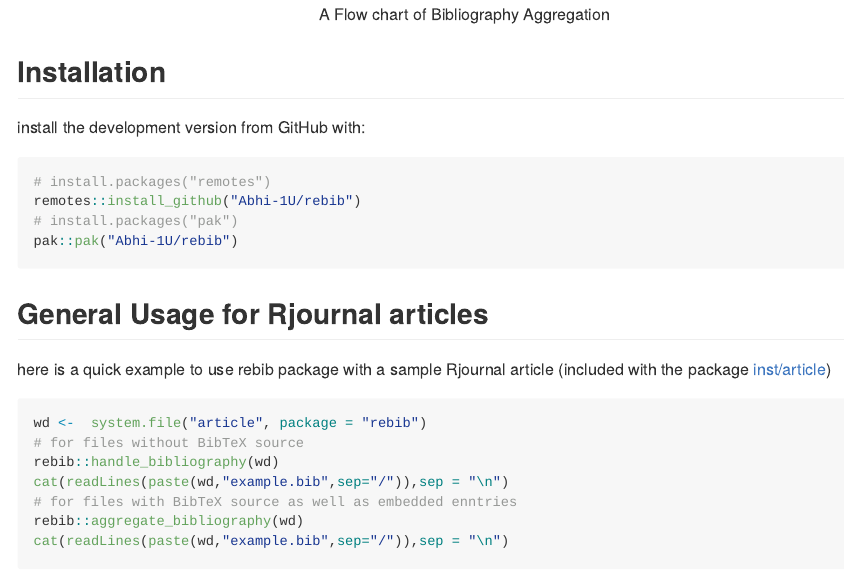
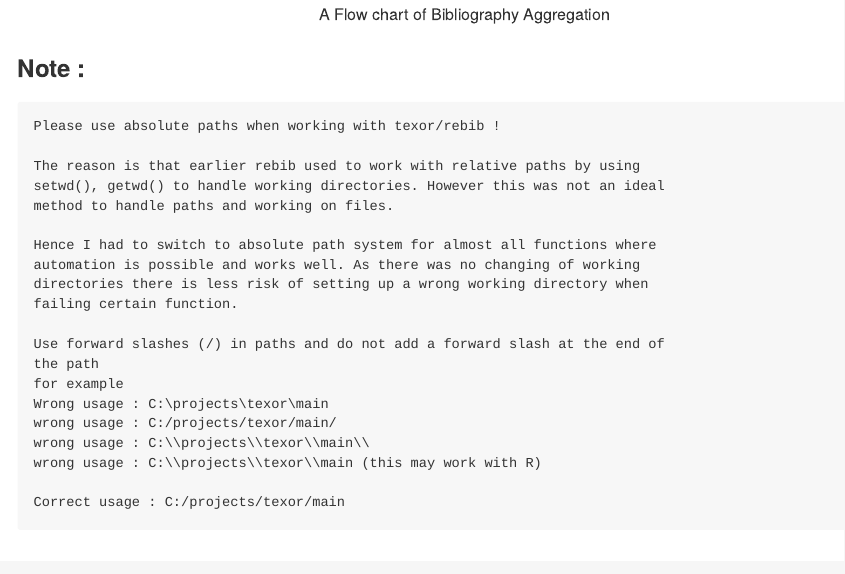
Before and after one commit to Abhi-1U/rebib, an R Markdown document (readme.Rmd): the page in a window 1100 px wide, from 660 px down. Rendered offline with R 4.5, knitr and Pandoc, with nearby package versions; badge pictures from the web are left out.

Commit message:
added notes about absolute path usage

````diff
--- a/readme.Rmd
+++ b/readme.Rmd
@@ -50,6 +50,32 @@ This FlowChart Describes the Aggregation Feature:
 
 ```{r bib_agg,fig.alt="A Flow chart of Bibliography Aggregation",fig.align='center',fig.cap="A Flow chart of Bibliography Aggregation",echo=FALSE}
 knitr::include_graphics("man/figures/bib_agg.svg")
+```
+
+### Note :
+
+```
+Please use absolute paths when working with texor/rebib !
+
+The reason is that earlier rebib used to work with relative paths by using
+setwd(), getwd() to handle working directories. However this was not an ideal
+method to handle paths and working on files.
+
+Hence I had to switch to absolute path system for almost all functions where
+automation is possible and works well. As there was no changing of working
+directories there is less risk of setting up a wrong working directory when
+failing certain function.
+
+Use forward slashes (/) in paths and do not add a forward slash at the end of
+the path
+for example
+Wrong usage : C:\projects\texor\main
+wrong usage : C:/projects/texor/main/
+wrong usage : C:\\projects\\texor\\main\\
+wrong usage : C:\\projects\\texor\\main (this may work with R)
+
+Correct usage : C:/projects/texor/main
+
 ```
 
 ## Installation
````
Also changed, not shown: readme.md.
